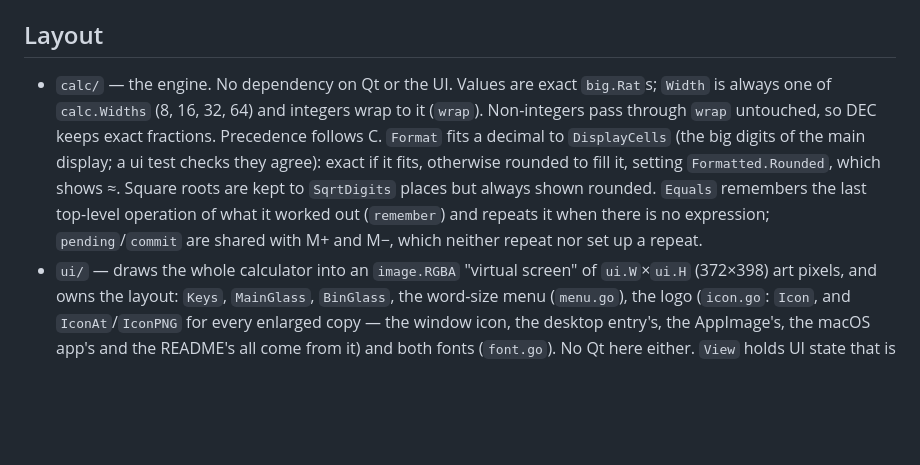
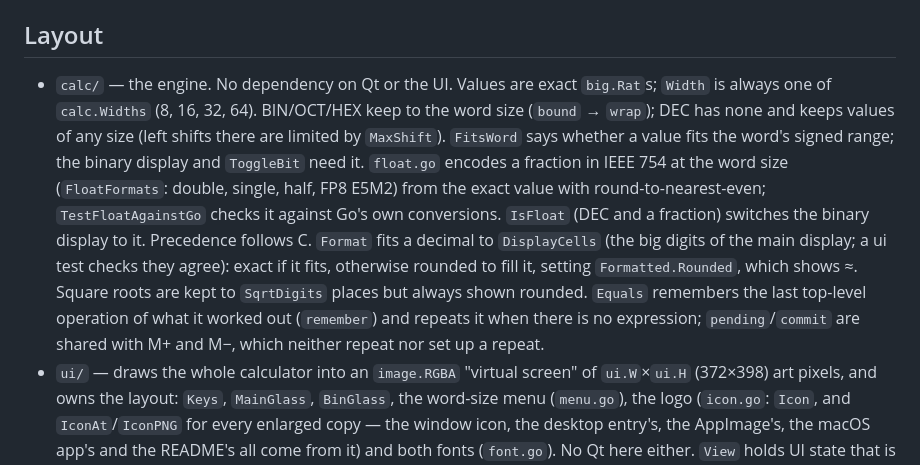
Before and after one commit to nomad-software/digitron, a Markdown page: CLAUDE.md, the part around the change. Rendered like a GitHub page; blank space fills up the shorter version.

```diff
--- a/CLAUDE.md
+++ b/CLAUDE.md
@@ -8,7 +8,7 @@ Digitron is a retro programmer's calculator: exact rational arithmetic, BIN/OCT/
 
 ## Layout
 
-- `calc/` — the engine. No dependency on Qt or the UI. Values are exact `big.Rat`s; `Width` is always one of `calc.Widths` (8, 16, 32, 64) and integers wrap to it (`wrap`). Non-integers pass through `wrap` untouched, so DEC keeps exact fractions. Precedence follows C. `Format` fits a decimal to `DisplayCells` (the big digits of the main display; a ui test checks they agree): exact if it fits, otherwise rounded to fill it, setting `Formatted.Rounded`, which shows ≈. Square roots are kept to `SqrtDigits` places but always shown rounded. `Equals` remembers the last top-level operation of what it worked out (`remember`) and repeats it when there is no expression; `pending`/`commit` are shared with M+ and M−, which neither repeat nor set up a repeat.
+- `calc/` — the engine. No dependency on Qt or the UI. Values are exact `big.Rat`s; `Width` is always one of `calc.Widths` (8, 16, 32, 64). BIN/OCT/HEX keep to the word size (`bound` → `wrap`); DEC has none and keeps values of any size (left shifts there are limited by `MaxShift`). `FitsWord` says whether a value fits the word's signed range; the binary display and `ToggleBit` need it. `float.go` encodes a fraction in IEEE 754 at the word size (`FloatFormats`: double, single, half, FP8 E5M2) from the exact value with round-to-nearest-even; `TestFloatAgainstGo` checks it against Go's own conversions. `IsFloat` (DEC and a fraction) switches the binary display to it. Precedence follows C. `Format` fits a decimal to `DisplayCells` (the big digits of the main display; a ui test checks they agree): exact if it fits, otherwise rounded to fill it, setting `Formatted.Rounded`, which shows ≈. Square roots are kept to `SqrtDigits` places but always shown rounded. `Equals` remembers the last top-level operation of what it worked out (`remember`) and repeats it when there is no expression; `pending`/`commit` are shared with M+ and M−, which neither repeat nor set up a repeat.
 - `ui/` — draws the whole calculator into an `image.RGBA` "virtual screen" of `ui.W`×`ui.H` (372×398) art pixels, and owns the layout: `Keys`, `MainGlass`, `BinGlass`, the word-size menu (`menu.go`), the logo (`icon.go`: `Icon`, and `IconAt`/`IconPNG` for every enlarged copy — the window icon, the desktop entry's, the AppImage's, the macOS app's and the README's all come from it) and both fonts (`font.go`). No Qt here either. `View` holds UI state that is not engine state.
 - `settings/` — the JSON settings file, in Prism's and ApeMail's pattern: `Defaults`, `Load` (falls back to defaults, then `normalise` replaces any unusable value), atomic `Save`, `Prepared` for the path (`os.UserConfigDir()/digitron/settings.json`).
 - `desktop/` — on Linux, writes the desktop entry and the 256×256 logo into `$XDG_DATA_HOME` (`~/.local/share`) at every start, pointing at the running copy or at `$APPIMAGE`, as Delta does. No dependency on the UI; it is given the icon as PNG data (`ui.IconPNG`). `TestPackagedEntryAgrees` keeps it in step with `packaging/digitron.desktop`. `desktop.Name` is also Qt's application and desktop file name, which Wayland matches windows by.
```
Also changed, not shown: README.md (+24 -8 lines), docs/previews/beyond.png (added), docs/previews/big.png, docs/previews/float16.png (added), docs/previews/float64.png (added), docs/previews/repeat.png, 10 other files.
